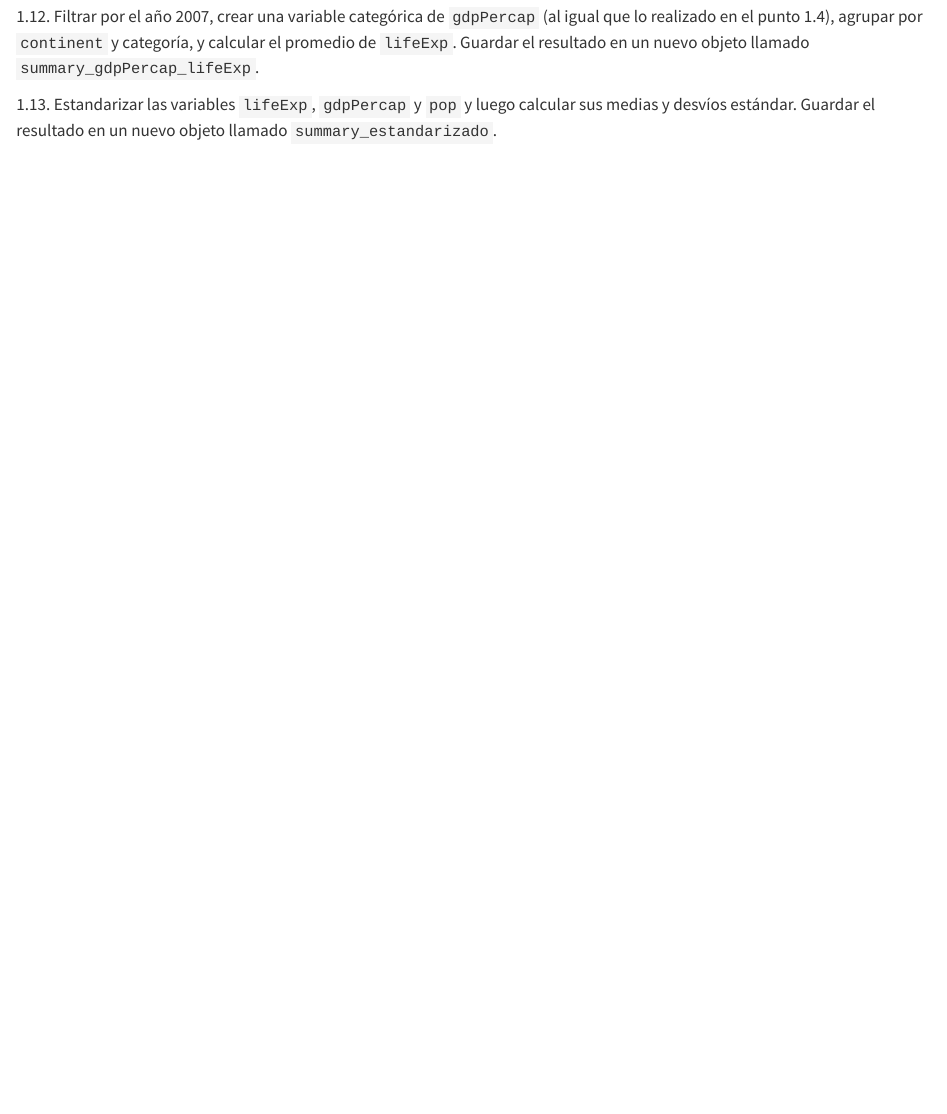
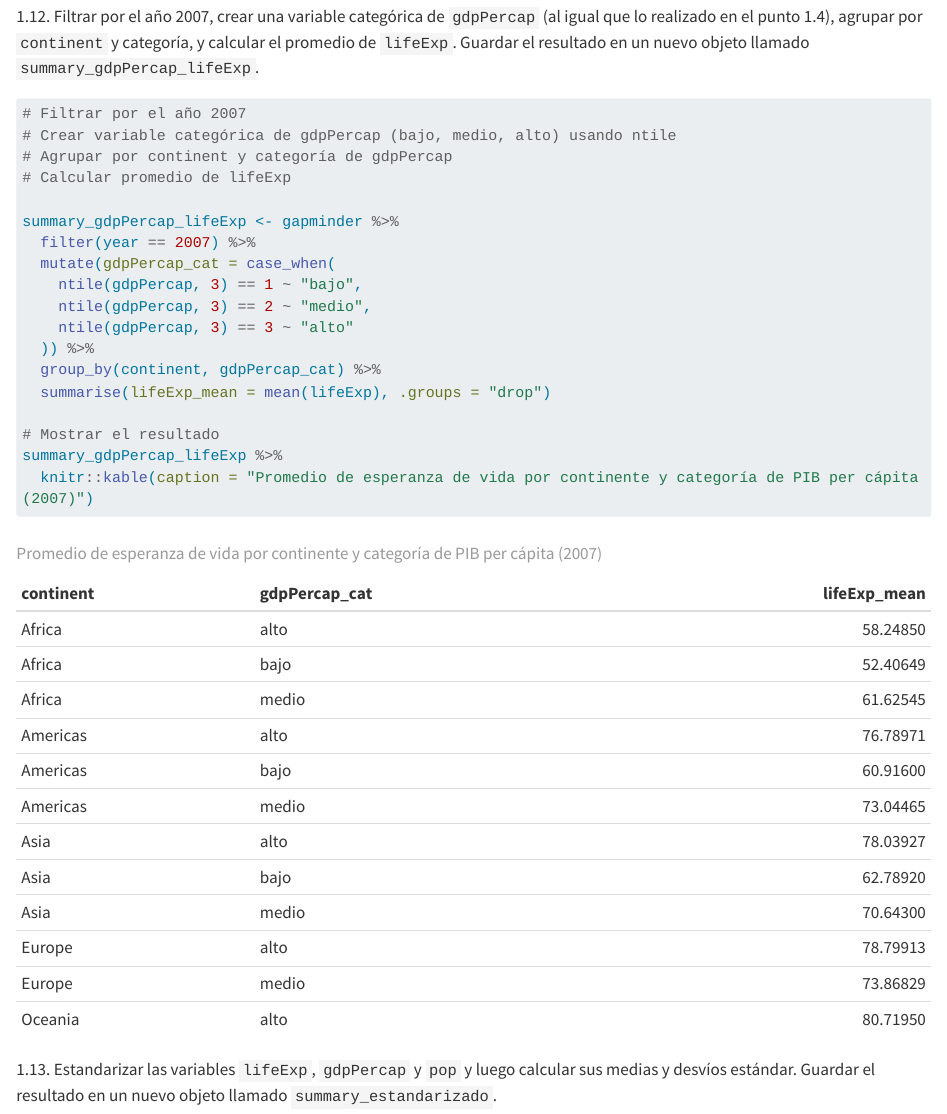
Before and after one commit to lucasrod/ciencia-datos-r-fcea, a Quarto document (HW1.qmd): the page in a window 1100 px wide, from 13610 px down. Rendered offline with R 4.5, knitr and Pandoc in place of Quarto, with nearby package versions; long lines of code are wrapped; the gapminder table comes from the copy in Python's plotly package.

Commit message:
Agregar ejercicio 1.12: agrupar por continent y tercil de gdpPercap usando ntile()

````diff
--- a/HW1.qmd
+++ b/HW1.qmd
@@ -427,8 +427,24 @@ comparison %>%
 
 ```{r}
 #| label: ejercicio_112
+# Filtrar por el año 2007
+# Crear variable categórica de gdpPercap (bajo, medio, alto) usando ntile
+# Agrupar por continent y categoría de gdpPercap
+# Calcular promedio de lifeExp
 
+summary_gdpPercap_lifeExp <- gapminder %>%
+  filter(year == 2007) %>%
+  mutate(gdpPercap_cat = case_when(
+    ntile(gdpPercap, 3) == 1 ~ "bajo",
+    ntile(gdpPercap, 3) == 2 ~ "medio",
+    ntile(gdpPercap, 3) == 3 ~ "alto"
+  )) %>%
+  group_by(continent, gdpPercap_cat) %>%
+  summarise(lifeExp_mean = mean(lifeExp), .groups = "drop")
 
+# Mostrar el resultado
+summary_gdpPercap_lifeExp %>%
+  knitr::kable(caption = "Promedio de esperanza de vida por continente y categoría de PIB per cápita (2007)")
 ```
 
 1.13. Estandarizar las variables `lifeExp`, `gdpPercap` y `pop` y luego calcular sus medias y desvíos estándar. Guardar el resultado en un nuevo objeto llamado `summary_estandarizado`.
````
